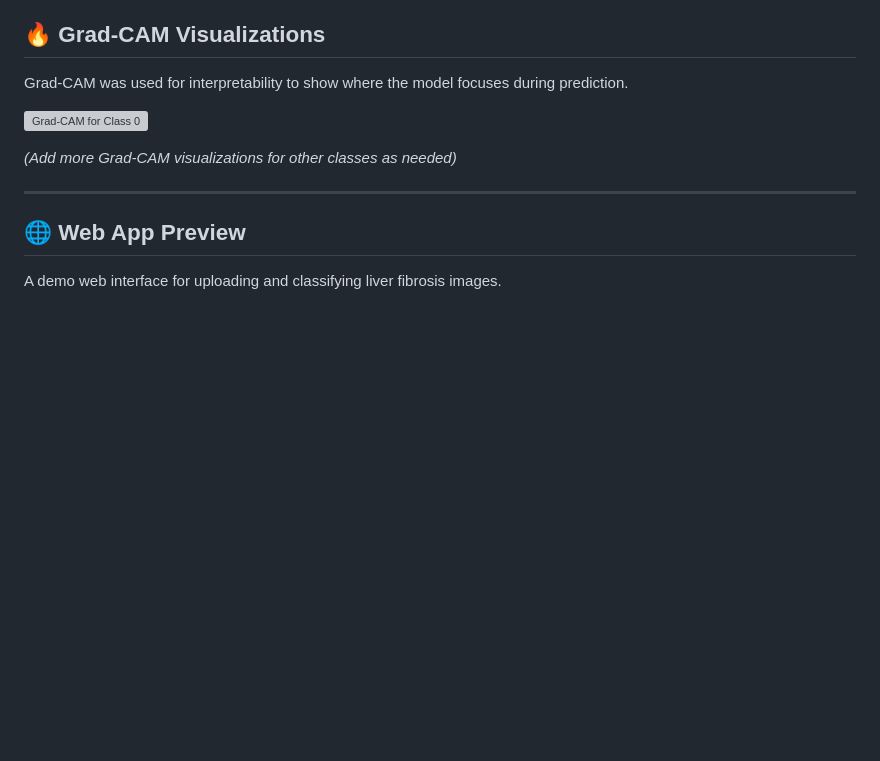
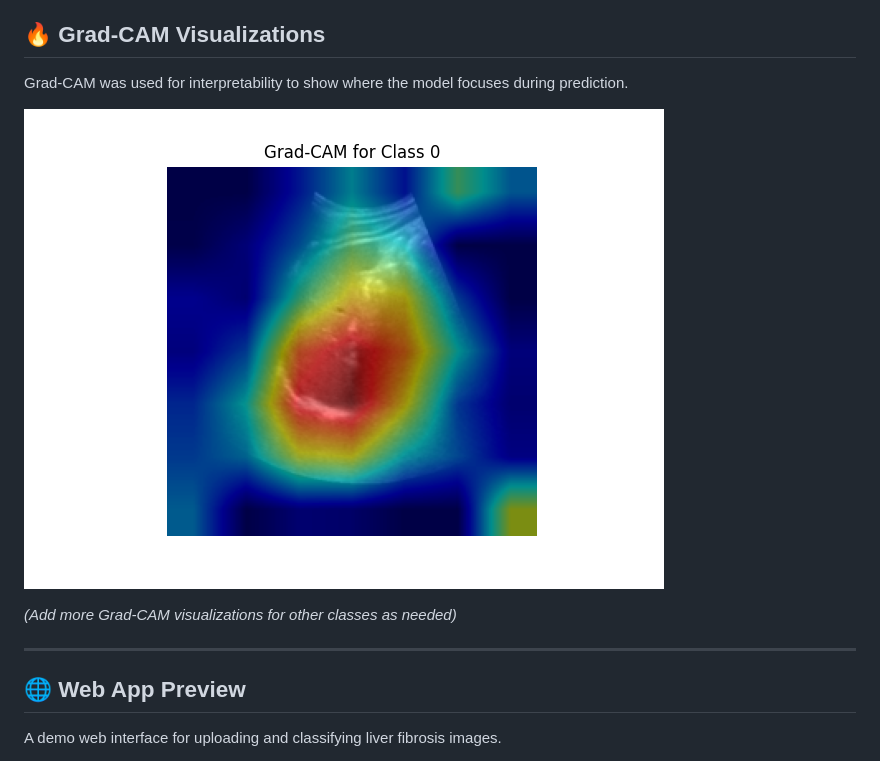
Before and after one commit to Aniruddh-k/Liver-histopathology-classification, a Markdown page: README.md, the part around the change. GitHub-like rendering; blank space fills up the shorter version; grey boxes are pictures that could not be loaded.

```diff
--- a/README.md
+++ b/README.md
@@ -84,7 +84,7 @@ This repository presents a deep learning approach for the **automated classifica
 
 Grad-CAM was used for interpretability to show where the model focuses during prediction.
 
-![Grad-CAM for Class 0](assets/gradcam.png)
+![Grad-CAM for Class 0](outputs/Gradcam.png)
 
 *(Add more Grad-CAM visualizations for other classes as needed)*
 
```
